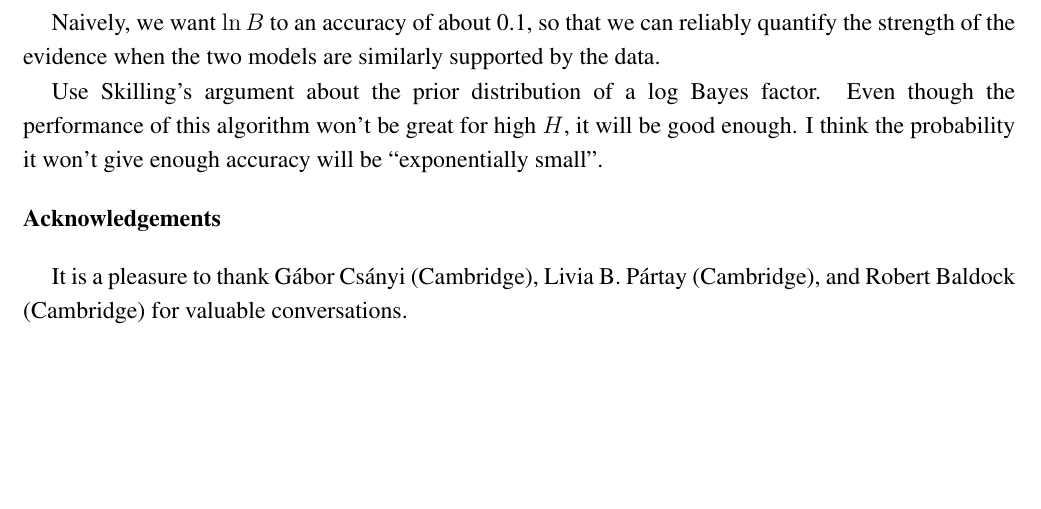
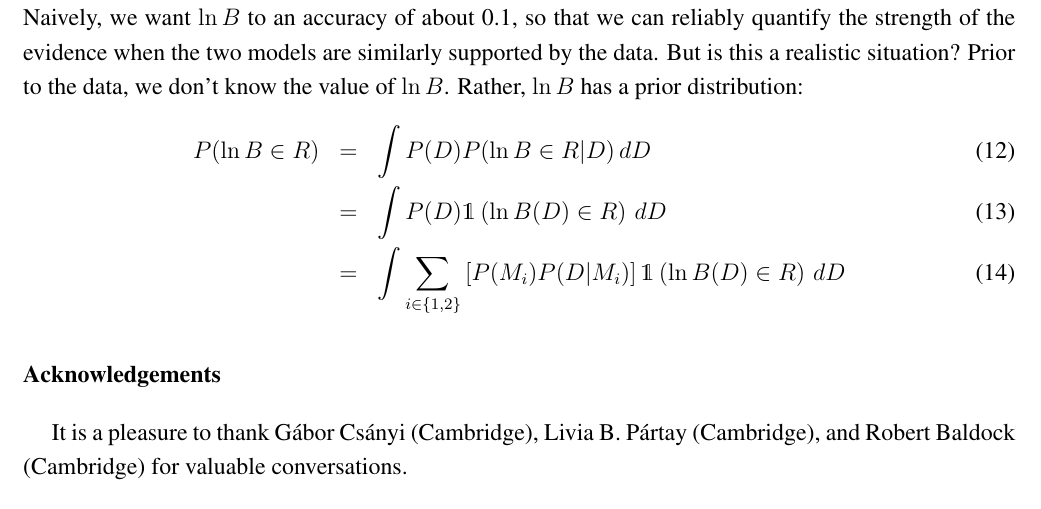
Before and after one commit to eggplantbren/TwinPeaks3, a LaTeX paper (Paper/ms.tex): part of page 5 of 5, cut so that both start at the same text, the shorter picture padded with empty space. Compiled offline with pdfLaTeX.

Commit message:
working on Skilling's argument

```diff
--- a/Paper/ms.tex
+++ b/Paper/ms.tex
@@ -355,24 +355,30 @@ for a computational cost proportional to...
 The following argument is due to John Skilling. Consider Bayesian model selection
 between two models $M_1$ and $M_2$. The Bayes Factor is the ratio of the
 two marginal likelihoods:
-
 \begin{eqnarray}
 B = \frac{P(D | M_1)}{P(D | M_2)} = \frac{Z_1}{Z_2}
 \end{eqnarray}
 In large problems, the log of the Bayes Factor is usually more convenient:
-
 \begin{eqnarray}
 \ln B = \ln Z_1 - \ln Z_2.
 \end{eqnarray}
-
 Naively, we want $\ln B$ to an accuracy of about 0.1, so that we can reliably
 quantify the strength of the evidence when the two models are similarly
-supported by the data.
+supported by the data. But is this a realistic situation?
+Prior to the data, we don't know the
+value of $\ln B$. Rather, $\ln B$ has a prior distribution:
+\begin{eqnarray}
+P(\ln B \in R) &=& \int P(D)P(\ln B \in R | D) \, dD\\
+&=& \int P(D) \mathds{1}\left(\ln B(D) \in R\right) \, dD\\
+&=& \int \sum_{i\in\{1,2\}}\left[P(M_i)P(D|M_i)\right] \mathds{1}\left(\ln B(D) \in R\right) \, dD
+\end{eqnarray}
 
-Use Skilling's argument about the prior distribution of a log Bayes factor.
-Even though the performance of this algorithm won't be great for high $H$, it
-will be good enough. I think the probability it won't give enough accuracy will
-be ``exponentially small''.
+
+
+%Use Skilling's argument about the prior distribution of a log Bayes factor.
+%Even though the performance of this algorithm won't be great for high $H$, it
+%will be good enough. I think the probability it won't give enough accuracy will
+%be ``exponentially small''.
 
 \acknowledgments{Acknowledgements}
 
```
